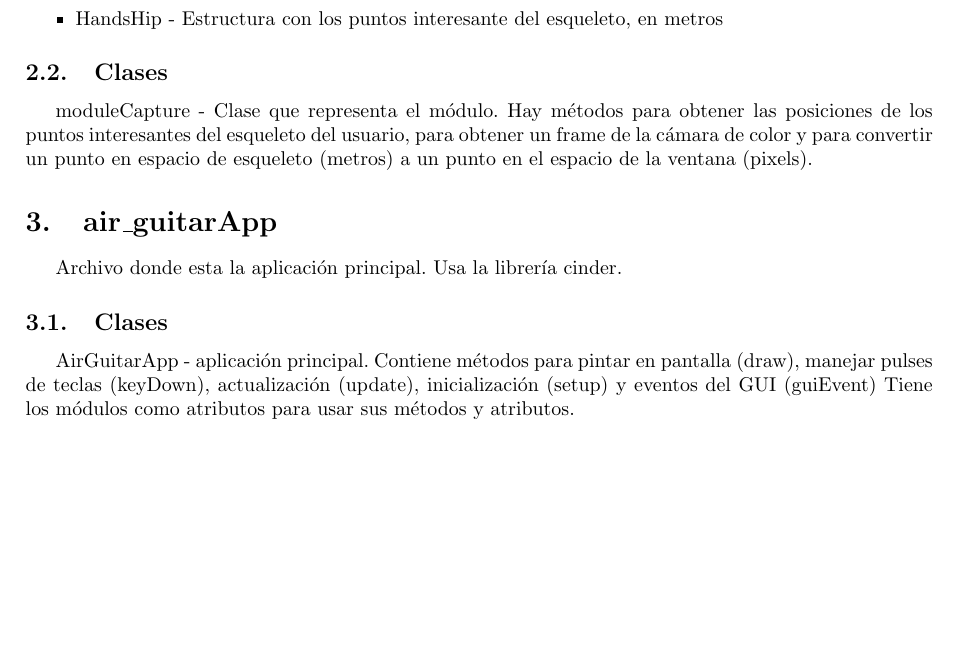
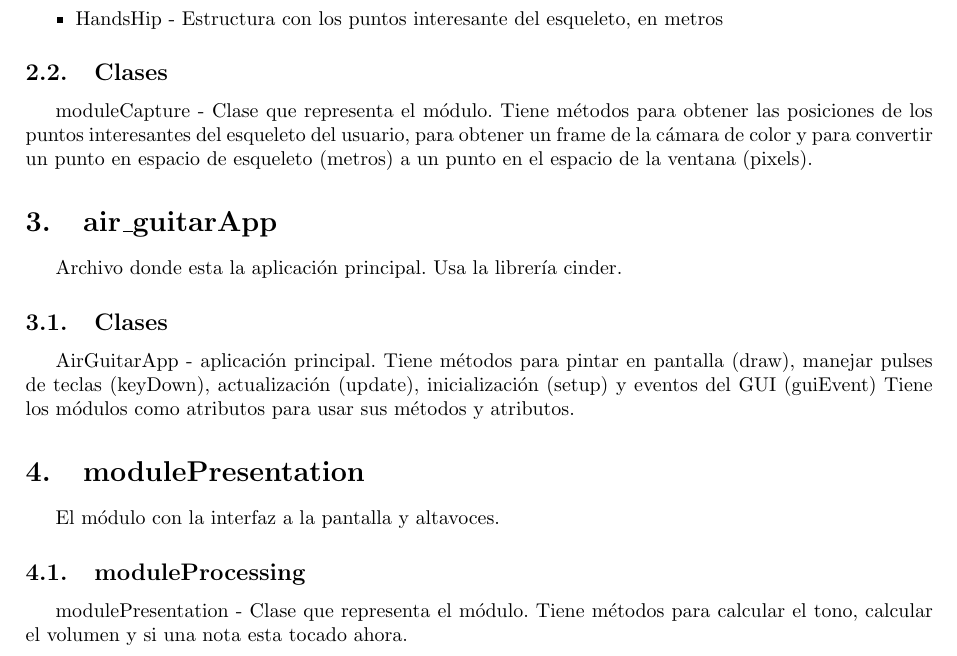
Before and after one commit to Grulfen/air_guitar, a LaTeX document (doc/implementacion/implementacion.tex): part of page 2 of 2, cut so that both start at the same text, the shorter picture padded with empty space. Compiled offline with pdfLaTeX.

Commit message:
Added presentation module to implementation document

```diff
--- a/doc/implementacion/implementacion.tex
+++ b/doc/implementacion/implementacion.tex
@@ -46,17 +46,25 @@ El módulo con la interfaz al Kinect.
 \end{itemize}
 \subsection{Clases}
 moduleCapture - Clase que representa el módulo.
-Hay métodos para obtener las posiciones de los puntos interesantes del esqueleto del
-usuario, para obtener un frame de la cámara de color y para convertir un punto en espacio de
-esqueleto (metros) a un punto en el espacio de la ventana (pixels).
+Tiene métodos para obtener las posiciones de los puntos interesantes del
+esqueleto del usuario, para obtener un frame de la cámara de color y para
+convertir un punto en espacio de esqueleto (metros) a un punto en el espacio de
+la ventana (pixels).
 
 \section{air\_guitarApp}
 Archivo donde esta la aplicación principal. Usa la librería cinder.
 \subsection{Clases}
 AirGuitarApp - aplicación principal.
-Contiene métodos para pintar en pantalla (draw), manejar pulses de teclas (keyDown),
-actualización (update), inicialización (setup) y eventos del GUI (guiEvent)
-Tiene los módulos como atributos para usar sus métodos y atributos.
+Tiene métodos para pintar en pantalla (draw), manejar pulses de teclas
+(keyDown), actualización (update), inicialización (setup) y eventos del GUI
+(guiEvent) Tiene los módulos como atributos para usar sus métodos y atributos.
+
+\section{modulePresentation}
+El módulo con la interfaz a la pantalla y altavoces.
+\subsection{moduleProcessing}
+modulePresentation - Clase que representa el módulo.
+Tiene métodos para calcular el tono, calcular el volumen y si una nota esta
+tocado ahora.
 
 \end{document}
 %%% Local Variables: %%% mode: latex %%% TeX-master: t %%% End:
```
